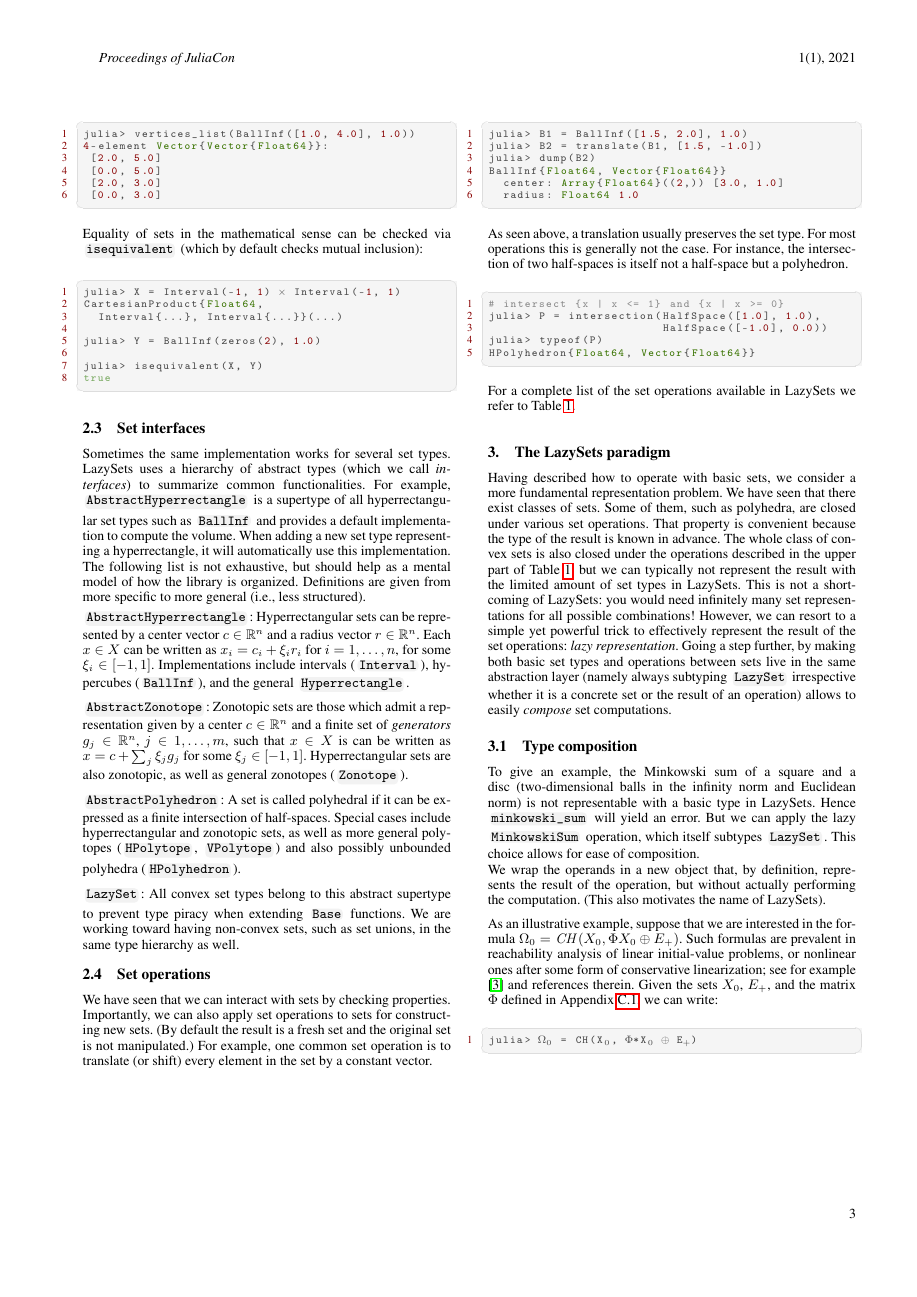
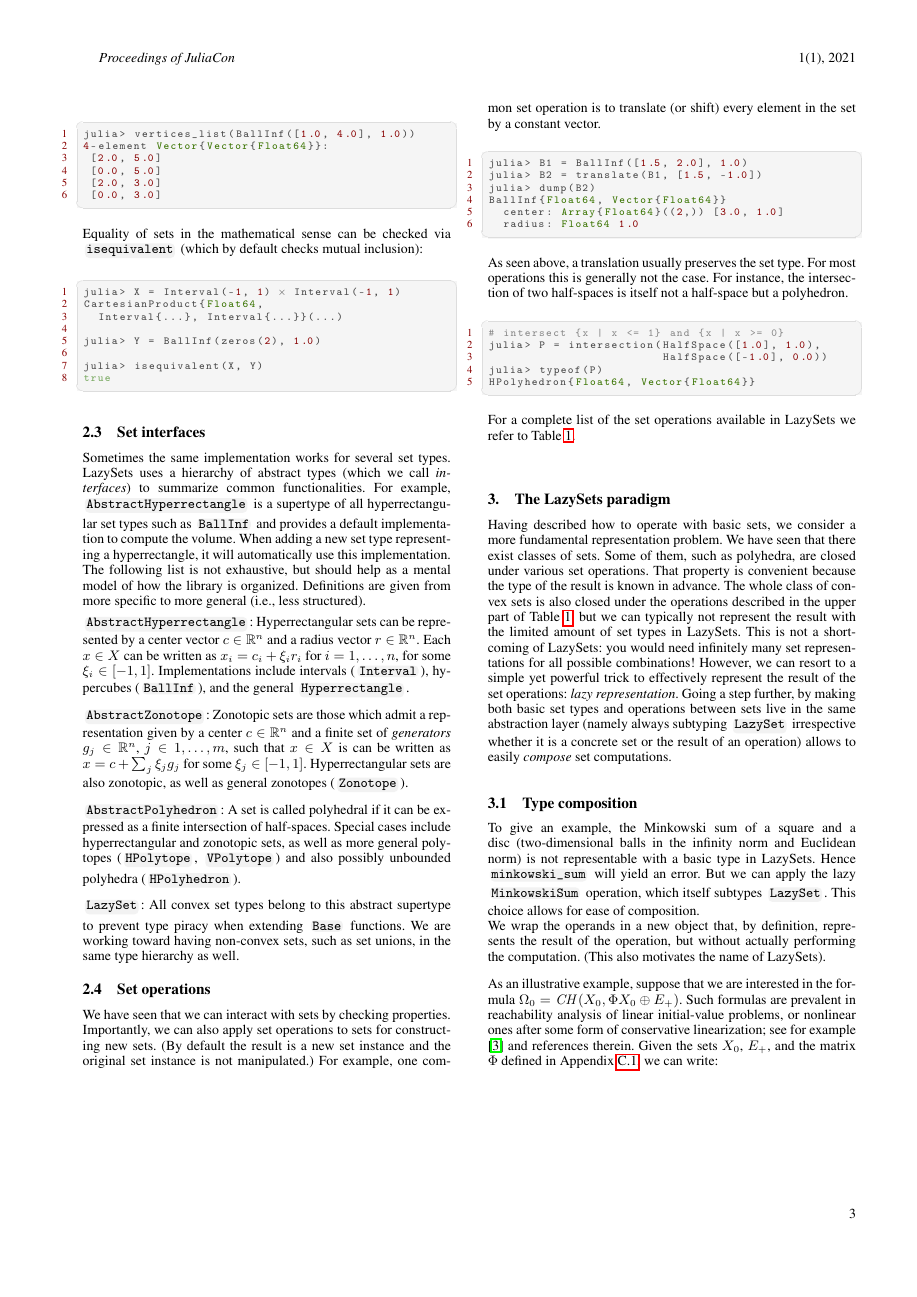
Before and after one commit to JuliaReach/LazySets-JuliaCon21, a LaTeX document (paper/paper.tex, which reads paper/basic.tex): page 3 of 11. Compiled offline with pdfLaTeX.

Commit message:
fresh set -> new set instance

```diff
--- a/paper/basic.tex
+++ b/paper/basic.tex
@@ -189,7 +189,7 @@ We are working toward having non-convex sets, such as set unions, in the same ty
 
 We have seen that we can interact with sets by checking properties.
 Importantly, we can also apply set operations to sets for constructing new sets.
-(By default the result is a fresh set and the original set is not manipulated.)
+(By default the result is a new set instance and the original set instance is not manipulated.)
 For example, one common set operation is to translate (or shift) every element in the set by a constant vector.
 
 \begin{minipage}{\linewidth}
```
